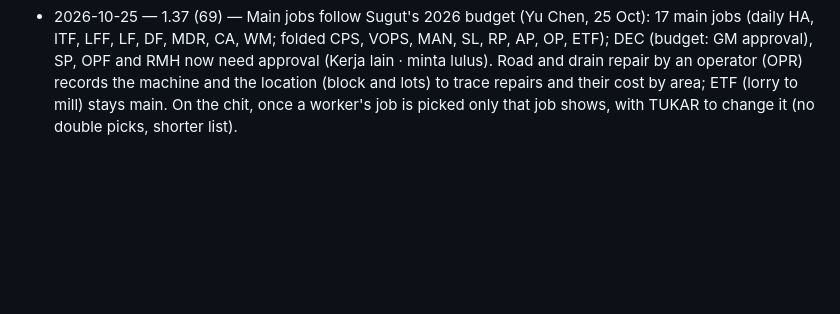
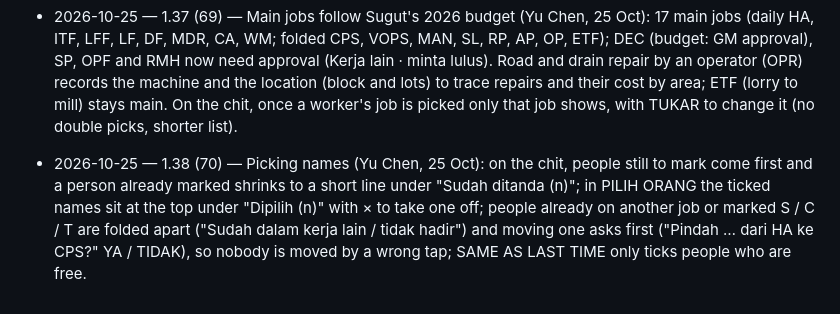
Before and after one commit to shasabah/e-book, a Markdown page: CHANGES.md, the part around the change. Rendered like a GitHub page; blank space fills up the shorter version.

Commit message:
1.38 (70) changes line

```diff
--- a/CHANGES.md
+++ b/CHANGES.md
@@ -107,3 +107,4 @@ One line per release: date, version, what changed.
 - 2026-10-24 — 1.36 (68) — D · Kerja utama (Yu Chen, 24 Oct; sample approved): Tambah kerja shows the estate's main jobs as big buttons (Sugut 19: HA, ITF, LFF, LF, RP, MDR, CPS, MAN, SL, DEC, VOPS, AP, SP, DF, OPR, ETF, CA, WM, RMH); the other 56 codes are under "+ Kerja lain · minta lulus", which needs a reason, goes on the chit at once marked menunggu lulus, and is sent to the office (FH_ALERT kind jobask). The Assistant Manager answers in Perlu tindakan: LULUS, or TOLAK with why; the staff sees the answer 2 days, the clerk sees a TOLAK (pay at month end), the Owner sees one not answered after 2 days. New codes (replaceable later): DF Ladang durian (own chit section F, durian farm only, lots A/B/C), MDR Pembantu sementara (temporary helper who assists the staff; no mandor incentive; real mandors stay in the Mandor box), OPR Operator jentera (see the 25 Oct line). MT leaves the main list. Office script updated (to-do lines). Shortcuts (Yu Chen, 25 Oct): only the 8 daily jobs (HA, ITF, LFF, LF, DF, MDR, CA, WM) are big buttons; the other 11 main jobs fold under "Kerja pusingan & lain". Durian lots show as A, B, C on the chit. Also: the chit screen no longer errors when it is left while redrawing (P13, 24 Oct).
 - 2026-10-25 — 1.36 (68) — E · Pusat kos (Yu Chen, 25 Oct; sample approved): the chit groups jobs by the 5 cost centres used for every estate — 1 Harvesting (a cutting, b field → ramp, c ramp → mill), 2 Field maintenance (manual, chemical, manuring, rehabilitation), 3 Road upkeep, 4 Durian farm, 5 General (incl. census and Workshop as its own sub-line) — replacing sections A–E (RP now Field maintenance). Machine operators: one OP button, then the machine (farm tractor, backhoe, excavator) and what the work is for, which sets OPH (Harvesting, FFB loading ramp → lorry), OPR (Road upkeep) or OPF (Field maintenance). Workshop days (MH, VMC, MT) record the machine worked on (also lorry, genset) for the Fleet room later. MDR is Pembantu sementara (temporary helper to the staff, no mandor incentive). Fix: a job taken off in a day's-work correction is now closed in the office (an old 22 Oct ITF job line had stayed standing; corrected by the Owner on 25 Oct with the 21–22 Oct tractor fixes).
 - 2026-10-25 — 1.37 (69) — Main jobs follow Sugut's 2026 budget (Yu Chen, 25 Oct): 17 main jobs (daily HA, ITF, LFF, LF, DF, MDR, CA, WM; folded CPS, VOPS, MAN, SL, RP, AP, OP, ETF); DEC (budget: GM approval), SP, OPF and RMH now need approval (Kerja lain · minta lulus). Road and drain repair by an operator (OPR) records the machine and the location (block and lots) to trace repairs and their cost by area; ETF (lorry to mill) stays main. On the chit, once a worker's job is picked only that job shows, with TUKAR to change it (no double picks, shorter list).
+- 2026-10-25 — 1.38 (70) — Picking names (Yu Chen, 25 Oct): on the chit, people still to mark come first and a person already marked shrinks to a short line under "Sudah ditanda (n)"; in PILIH ORANG the ticked names sit at the top under "Dipilih (n)" with × to take one off; people already on another job or marked S / C / T are folded apart ("Sudah dalam kerja lain / tidak hadir") and moving one asks first ("Pindah … dari HA ke CPS?" YA / TIDAK), so nobody is moved by a wrong tap; SAME AS LAST TIME only ticks people who are free.
```
